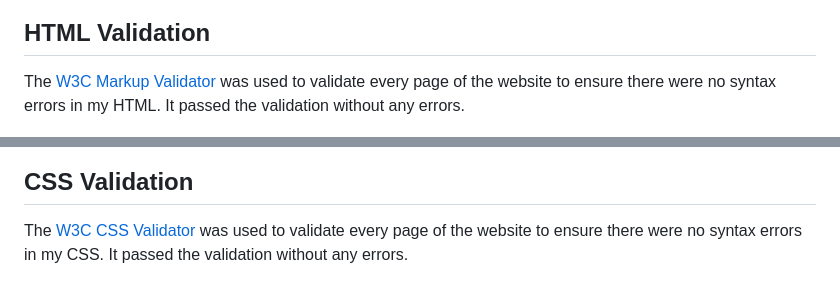
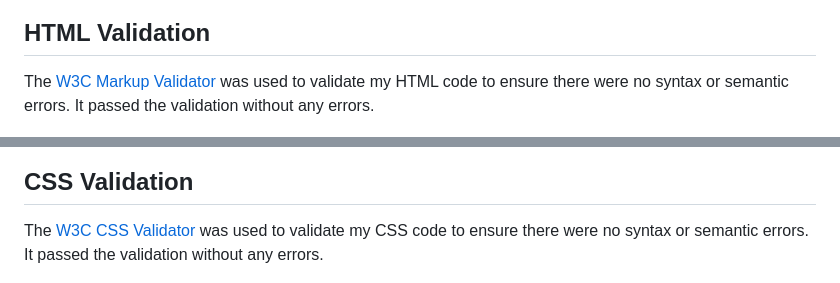
Before and after one commit to MikeAvgeros/escape-game, a Markdown page: README.md, 2 parts joined by grey strips. Drawn GitHub-style.

```diff
--- a/README.md
+++ b/README.md
@@ -278,13 +278,13 @@ Since I haven't used Bootstrap, I have been constantly testing how responsive my
 
 ## HTML Validation
 
-The [W3C Markup Validator](https://validator.w3.org/#validate_by_upload) was used to validate every page of the website to ensure there were no syntax errors in my HTML. It passed the validation without any errors.
+The [W3C Markup Validator](https://validator.w3.org/#validate_by_upload) was used to validate my HTML code to ensure there were no syntax or semantic errors. It passed the validation without any errors.
 
 ![HTML Validation Results](documentation/testing/validator-html.png)
 
 ## CSS Validation
 
-The [W3C CSS Validator](https://jigsaw.w3.org/css-validator/#validate_by_upload) was used to validate every page of the website to ensure there were no syntax errors in my CSS. It passed the validation without any errors.
+The [W3C CSS Validator](https://jigsaw.w3.org/css-validator/#validate_by_upload) was used to validate my CSS code to ensure there were no syntax or semantic errors. It passed the validation without any errors.
 
 ![CSS Validation Results](documentation/testing/validator-css.png)
 
```
Also changed, not shown: other parts of README.md (+8 -8 lines), documentation/testing/gamemanager-script-jshint.png.
